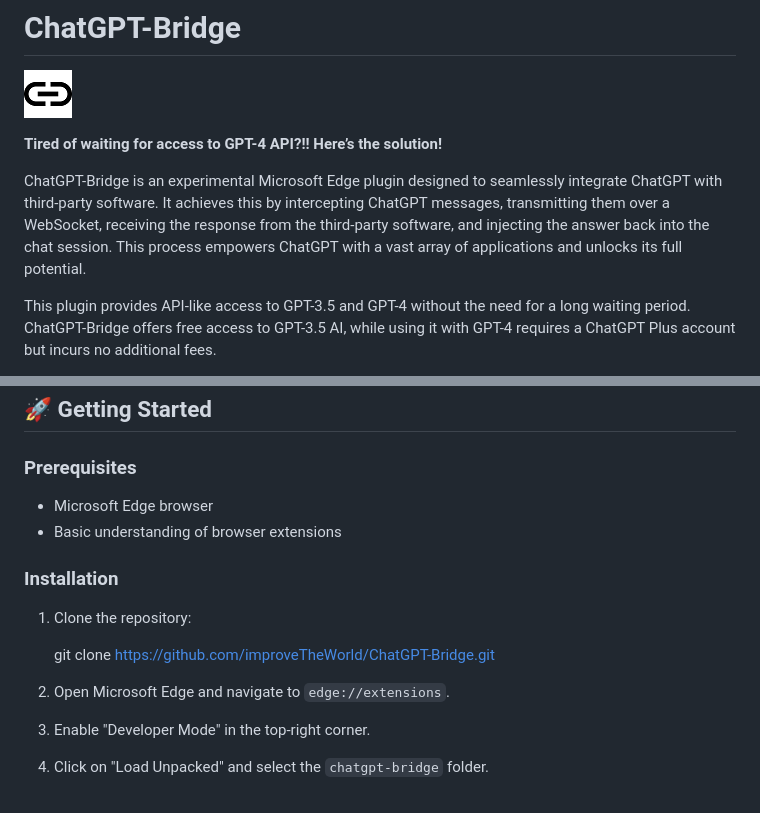
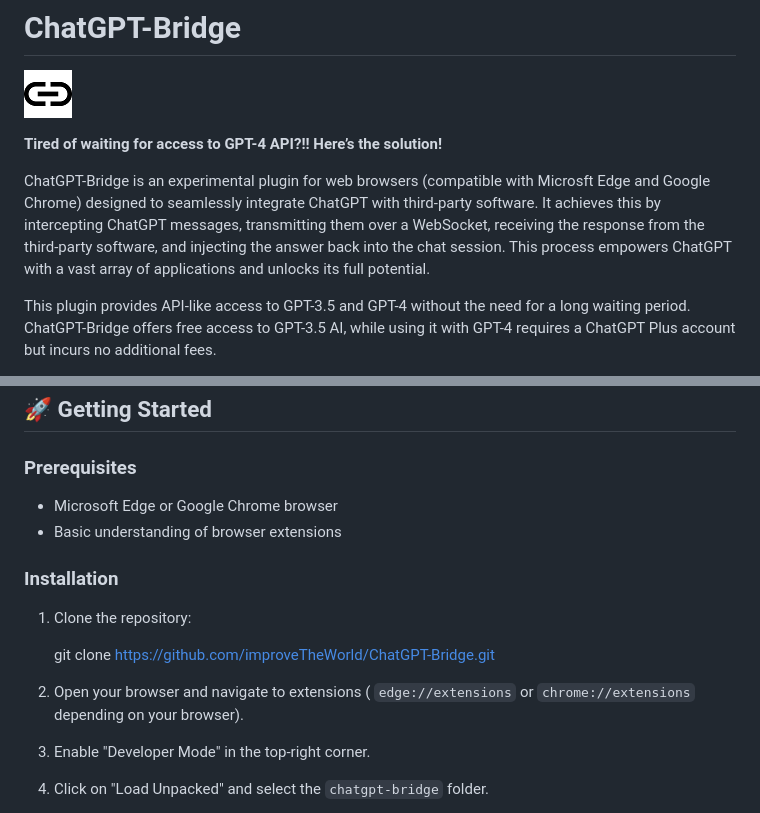
Before and after one commit to improveTheWorld/ChatGPT-Bridge, a Markdown page: README.md, 2 parts joined by grey strips. GitHub-like rendering.

```diff
--- a/README.md
+++ b/README.md
@@ -5,7 +5,7 @@
 
 **Tired of waiting for access to GPT-4 API?!! Here’s the solution!**
 
-ChatGPT-Bridge is an experimental Microsoft Edge plugin designed to seamlessly integrate ChatGPT with third-party software. It achieves this by intercepting ChatGPT messages, transmitting them over a WebSocket, receiving the response from the third-party software, and injecting the answer back into the chat session. This process empowers ChatGPT with a vast array of applications and unlocks its full potential.
+ChatGPT-Bridge is an experimental plugin for web browsers (compatible with Microsft Edge and Google Chrome) designed to seamlessly integrate ChatGPT with third-party software. It achieves this by intercepting ChatGPT messages, transmitting them over a WebSocket, receiving the response from the third-party software, and injecting the answer back into the chat session. This process empowers ChatGPT with a vast array of applications and unlocks its full potential.
 
 This plugin provides API-like access to GPT-3.5 and GPT-4 without the need for a long waiting period. ChatGPT-Bridge offers free access to GPT-3.5 AI, while using it with GPT-4 requires a ChatGPT Plus account but incurs no additional fees.
 
@@ -25,7 +25,7 @@ This plugin is part of an upcoming project, which gives ChatGPT access to the Wi
 
 ### Prerequisites
 
-- Microsoft Edge browser
+- Microsoft Edge or  Google Chrome browser
 - Basic understanding of browser extensions
 
 ### Installation
@@ -34,7 +34,7 @@ This plugin is part of an upcoming project, which gives ChatGPT access to the Wi
 
    git clone https://github.com/improveTheWorld/ChatGPT-Bridge.git
 
-2. Open Microsoft Edge and navigate to `edge://extensions`.
+2. Open your browser and navigate to extensions ( `edge://extensions` or `chrome://extensions` depending on your browser).
 
 3. Enable "Developer Mode" in the top-right corner.
 
```
